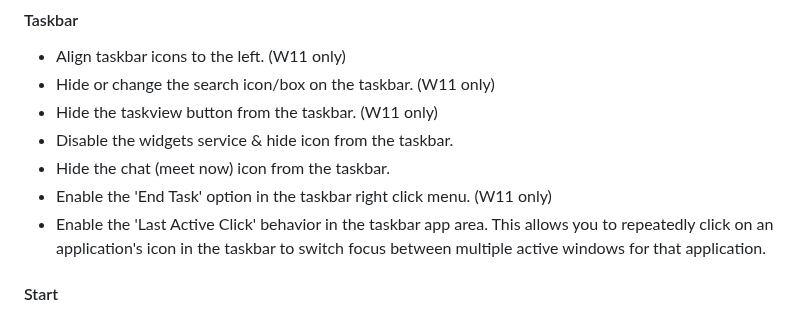
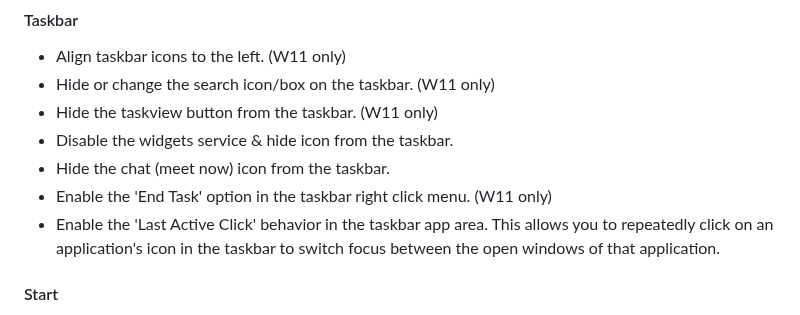
Before and after one commit to Raphire/Win11Debloat, a Markdown page: README.md, the part around the change. Drawn GitHub-style.

```diff
--- a/README.md
+++ b/README.md
@@ -138,7 +138,7 @@ Below is an overview of the key features and functionality offered by Win11Deblo
 - Disable the widgets service & hide icon from the taskbar.
 - Hide the chat (meet now) icon from the taskbar.
 - Enable the 'End Task' option in the taskbar right click menu. (W11 only)
-- Enable the 'Last Active Click' behavior in the taskbar app area. This allows you to repeatedly click on an application's icon in the taskbar to switch focus between multiple active windows for that application.
+- Enable the 'Last Active Click' behavior in the taskbar app area. This allows you to repeatedly click on an application's icon in the taskbar to switch focus between the open windows of that application.
 
 #### Start
 
```
